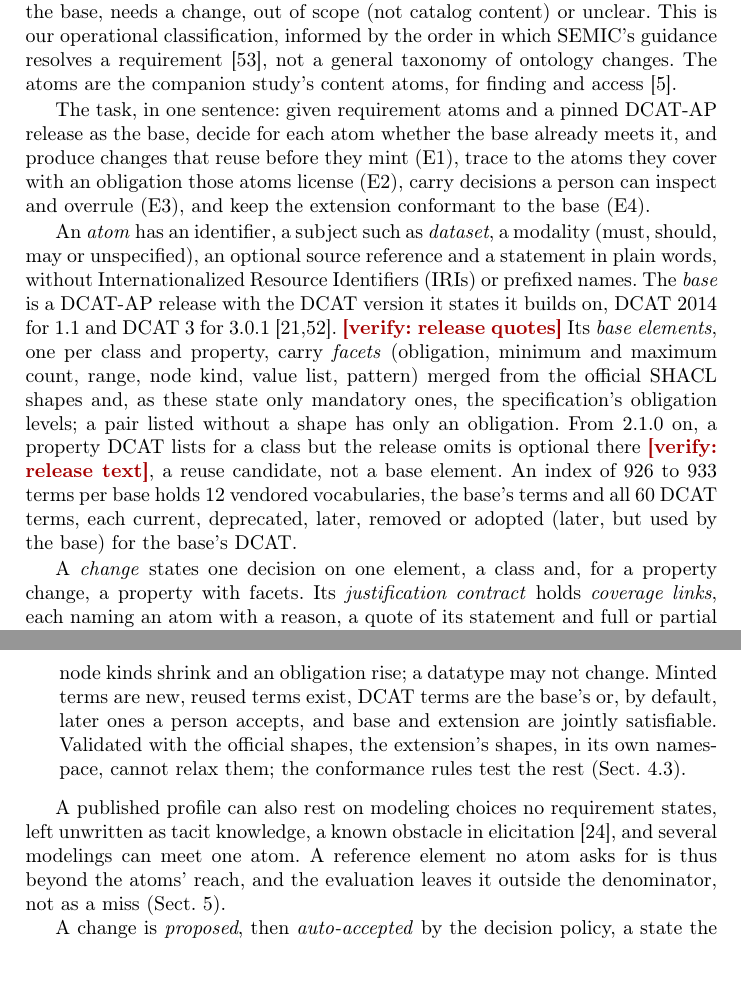
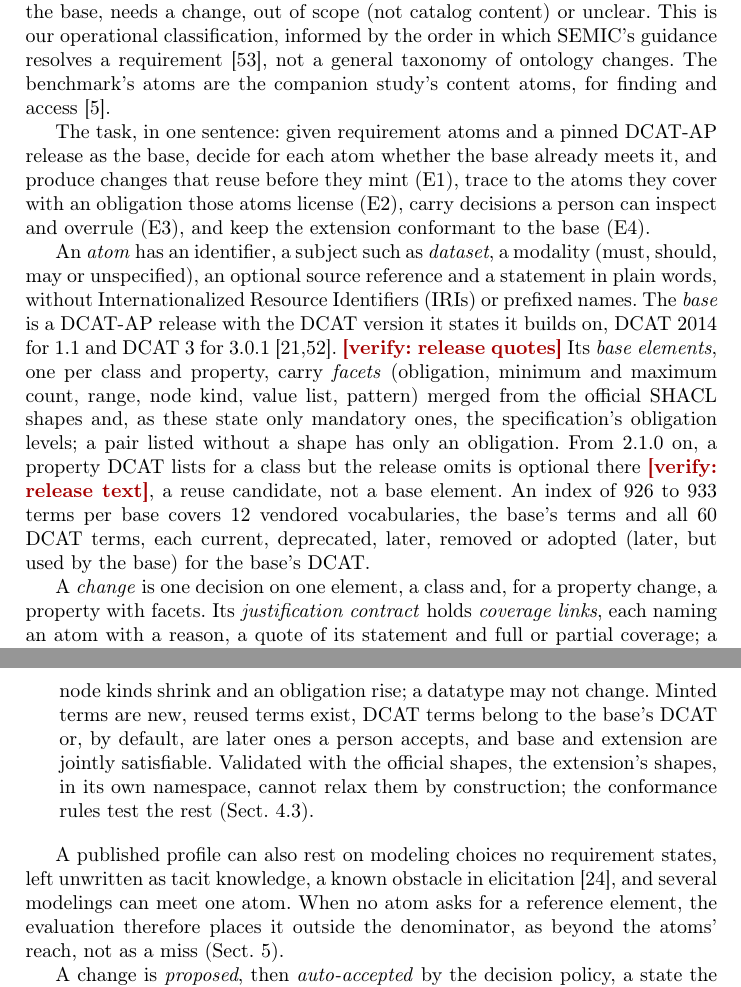
Before and after one commit to jundahuang9123/requirement-based-dcat-profile-extensioner, a LaTeX paper (paper/main.tex, which reads paper/sections/03-problem.tex): two parts of pages 5 and 7 of 33 before the commit and two parts of pages 5 and 7 of 34 after it, joined at a grey line, cut so that both start at the same text, the shorter picture padded with empty space. Compiled offline with pdfLaTeX.

Commit message:
Paper: Sect. 3 revised by its writer (before review)

```diff
--- a/paper/sections/03-problem.tex
+++ b/paper/sections/03-problem.tex
@@ -13,24 +13,26 @@ We distinguish changes by what they do to the base. A change \emph{refines} a pr
 change reuses or mints a class, and a \emph{usage note} only adds guidance. Each atom first receives a % src: @5ffd56e B/contracts.py:699-706 (usage notes are not scored)
 \emph{disposition}: covered by the base, needs a change, out of scope (not catalog content) or unclear. This is our % src: @5ffd56e B/contracts.py:65-70 (four AtomDisposition values); B/engine/prompts.py:62-64
 operational classification, informed by the order in which \ac{SEMIC}'s guidance resolves a % src: LIT G3-S01 (four-rung ladder; implemented, Ours): docs/literature-steps.md:74
-requirement~\cite{semicreuse2026}, not a general taxonomy of ontology changes. The atoms are the companion study's
-content atoms, for finding and access~\cite{anon2027rq1}. % src: RQ1 L61-64, L174-182
+requirement~\cite{semicreuse2026}, not a general taxonomy of ontology changes. The benchmark's atoms are the companion
+study's content atoms, for finding and access~\cite{anon2027rq1}. % src: RQ1 L61-64, L174-182, L412-414 (scored content atoms)
 
 The task, in one sentence: given requirement atoms and a pinned \acs{DCAT-AP} release as the base, decide for each
 atom whether the base already meets it, and produce changes that reuse before they mint (E1), trace to the atoms
 they cover with an obligation those atoms license (E2), carry decisions a person can inspect and overrule (E3), and
 keep the extension conformant to the base (E4). % src: @5ffd56e docs/design.md:5-10 (goals); outline Sect. 2 (E1-E4 = pillars 1-4)
 
-An \emph{atom} has an identifier, a subject such as \emph{dataset}, a modality (must, should, may or unspecified), % src: @5ffd56e B/contracts.py:133-151 (Atom)
-an optional source reference and a statement in plain words, without \acp{IRI} or prefixed names. The \emph{base} % src: @5ffd56e B/contracts.py:32 (Modality); B/engine/intake.py:39-51 (an IRI or a prefixed name is an intake error)
+An \emph{atom} has an identifier, a subject such as \emph{dataset}, a modality (must, should, may or unspecified), % src: @5ffd56e B/contracts.py:32 (Modality), 133-151 (Atom)
+an optional source reference and a statement in plain words, without \acp{IRI} or prefixed names. The \emph{base} % src: @5ffd56e B/engine/intake.py:39-51 (an IRI or a prefixed name is an intake error)
 is a \acs{DCAT-AP} release with the \acs{DCAT} version it states it builds on, DCAT~2014 for 1.1 and DCAT~3 for % src: @5ffd56e B/contracts.py:238-250 (DcatBasis); B/data/base-profiles/dcat-ap-1.1/profile.yaml:33; B/data/base-profiles/dcat-ap-3.0.1/profile.yaml:43
 3.0.1~\cite{dcatap11,semicdcatap301}. \verify{release quotes} Its \emph{base elements}, one per class and property, % src: DCS §1.2 (the quotes are recorded in profile.yaml, not re-checked against the releases)
 carry \emph{facets} (obligation, minimum and maximum count, range, node kind, value list, pattern) merged from the % src: @5ffd56e B/contracts.py:194-217 (Facets, BaseElement); B/knowledge/shacl_reader.py:79-106
 official \ac{SHACL} shapes and, as these state only mandatory ones, the specification's obligation levels; a pair % src: @5ffd56e B/knowledge/base_profile.py:233-240; @5ffd56e docs/conformance.md:34-36; KCU §1.3
-listed without a shape has only an obligation. From 2.1.0 on, a property \acs{DCAT} lists for a class but the % src: @5ffd56e B/knowledge/base_profile.py:76-81, 245-266; DCS §3
-release omits is optional there \verify{release text}, a reuse candidate, not a base element. An index of 926 % src: DCS §1.2 (2.1.0, 2.1.1, 3.0.0, 3.0.1: unlisted_dcat_properties optional), §7 item 15; @5ffd56e B/contracts.py:246-248; B/engine/retrieve.py:134-156; B/engine/verify.py:319-320 (constraining it is an addition)
-to 933 terms per base holds 12 vendored vocabularies, the base's terms and all 60 \acs{DCAT} terms, each current, % src: paper/inputs/tool-facts-main-5ffd56e.txt:2, 6-14; DCS §1.1 (60 terms), §2.3; @5ffd56e B/knowledge/__init__.py:80-129
-deprecated, later, removed or adopted (later, but used by the base) for the base's \acs{DCAT}. % src: @5ffd56e B/knowledge/dcat_state.py:127-146; B/knowledge/__init__.py:63-69 (adopted); DCS §2.2
+listed without a shape has only an obligation. % src: @5ffd56e B/knowledge/base_profile.py:76-81, 245-266; DCS §3
+From 2.1.0 on, a property \acs{DCAT} lists for a class but the release omits is optional there % src: DCS §1.2 (2.1.0, 2.1.1, 3.0.0, 3.0.1: unlisted_dcat_properties optional); @5ffd56e B/contracts.py:246-248
+\verify{release text}, a reuse candidate, not a base element. % src: DCS §7 item 15; @5ffd56e B/engine/retrieve.py:134-156; B/engine/verify.py:319-320 (constraining it is an addition)
+An index of 926 to 933 terms per base covers 12 vendored vocabularies, the base's terms and all 60 % src: paper/inputs/tool-facts-main-5ffd56e.txt:2, 6-14 (926 to 933; 12 vocabularies); DCS §1.1 (60 DCAT terms), §2.3; @5ffd56e B/knowledge/__init__.py:80-129
+\acs{DCAT} terms, each current, deprecated, later, removed or adopted (later, but used by the base) for the base's % src: @5ffd56e B/knowledge/dcat_state.py:127-146; B/knowledge/__init__.py:63-69 (adopted); DCS §2.2
+\acs{DCAT}.
 
 \begin{table}[t]
   \caption{Dispositions and change kinds in the order of the reuse ladder. States: what a change records beyond
@@ -91,7 +93,7 @@ deprecated, later, removed or adopted (later, but used by the base) for the base
   \end{tabular}
 \end{table}
 
-A \emph{change} states one decision on one element, a class and, for a property change, a property with facets. % src: @5ffd56e B/contracts.py:385-420 (ProfileChange)
+A \emph{change} is one decision on one element, a class and, for a property change, a property with facets. % src: @5ffd56e B/contracts.py:385-420 (ProfileChange)
 Its \emph{justification contract} holds \emph{coverage links}, each naming an atom with a reason, a quote of its % src: @5ffd56e B/contracts.py:334-340 (CoverageLink)
 statement and full or partial coverage; a \emph{facet justification} per facet set, with the base value beside the % src: @5ffd56e B/contracts.py:343-356 (FacetJustification; status filled by V3: B/engine/verify.py:310-317)
 new one and a reason; and, for a mint, why no candidate fits (Table~\ref{tab:kinds}). Program code, not the model, % src: @5ffd56e B/contracts.py:363-367 (MintJustification; rejected candidates only when the model names them: ADD §H)
@@ -117,14 +119,14 @@ kind, facets and status against the base. The criteria restate the pillars of Se
 \item[E4 Conformant to the base.] Every constraint is added or tightened, never loosened or contradicted, in a % src: @5ffd56e B/conformance/refinement.py:83-230 (unchanged since 2b92d77: ISS header); B/engine/verify.py:291-357
   legal-refinement order: a minimum may rise, a maximum fall, a range class narrow to a known subclass, a value list or
   node kinds shrink and an obligation rise; a datatype may not change. Minted terms are new, reused terms exist, % src: @5ffd56e B/engine/verify.py:95-158 (V1); B/conformance/check.py:149-168 (C3, C4)
-  \acs{DCAT} terms are the base's or, by default, later ones a person accepts, and base and extension are jointly % src: @5ffd56e B/engine/verify.py:219-283 (D1-D3); B/contracts.py:604-606; B/engine/pipeline.py:260-263; B/conformance/check.py:64-99 (C8)
-  satisfiable. Validated with the official shapes, the extension's shapes, in its own namespace, cannot relax % src: @5ffd56e B/compile/shacl.py:27-32 (validate with the base shapes); B/compile/model.py:43-44 (shape IRIs)
-  them; the conformance rules test the rest (Sect.~\ref{sec:compile}). % src: KCU §4.4 (data valid under base and extension is valid under the base; the base-only branch of C7 cannot fire); @5ffd56e docs/conformance.md:41-65 (C1-C8)
+  \acs{DCAT} terms belong to the base's \acs{DCAT} or, by default, are later ones a person accepts, and base and % src: @5ffd56e B/engine/verify.py:219-283 (D1-D3); B/contracts.py:604-606; B/engine/pipeline.py:260-263; B/conformance/check.py:64-99 (C8)
+  extension are jointly satisfiable. Validated with the official shapes, the extension's shapes, in its own % src: @5ffd56e B/compile/shacl.py:27-32 (validate with the base shapes); B/compile/model.py:43-44 (shape IRIs)
+  name\-space, cannot relax them by construction; the conformance rules test the rest (Sect.~\ref{sec:compile}). % src: KCU §4.4 (data valid under base and extension is valid under the base; the base-only branch of C7 cannot fire); @5ffd56e docs/conformance.md:41-65 (C1-C8)
 \end{description}
 
 A published profile can also rest on modeling choices no requirement states, left unwritten as tacit knowledge, a
-known obstacle in elicitation~\cite{gervasi2013tacit}, and several modelings can meet one atom. A reference % src: RQ1 L223-227 (pattern)
-element no atom asks for is thus beyond the atoms' reach, and the evaluation leaves it outside the denominator,
+known obstacle in elicitation~\cite{gervasi2013tacit}, and several modelings can meet one atom. When no atom asks % src: RQ1 L223-227 (pattern)
+for a reference element, the evaluation therefore places it outside the denominator, as beyond the atoms' reach,
 not as a miss (Sect.~\ref{sec:benchmark}).
 
 A change is \emph{proposed}, then \emph{auto-accepted} by the decision policy, a state the companion workflow % src: @5ffd56e B/contracts.py:81-89 (DecisionStatus); B/engine/pipeline.py:246-267
```
Also changed, not shown: paper/sections/03-problem.tex (10 more changed lines).
